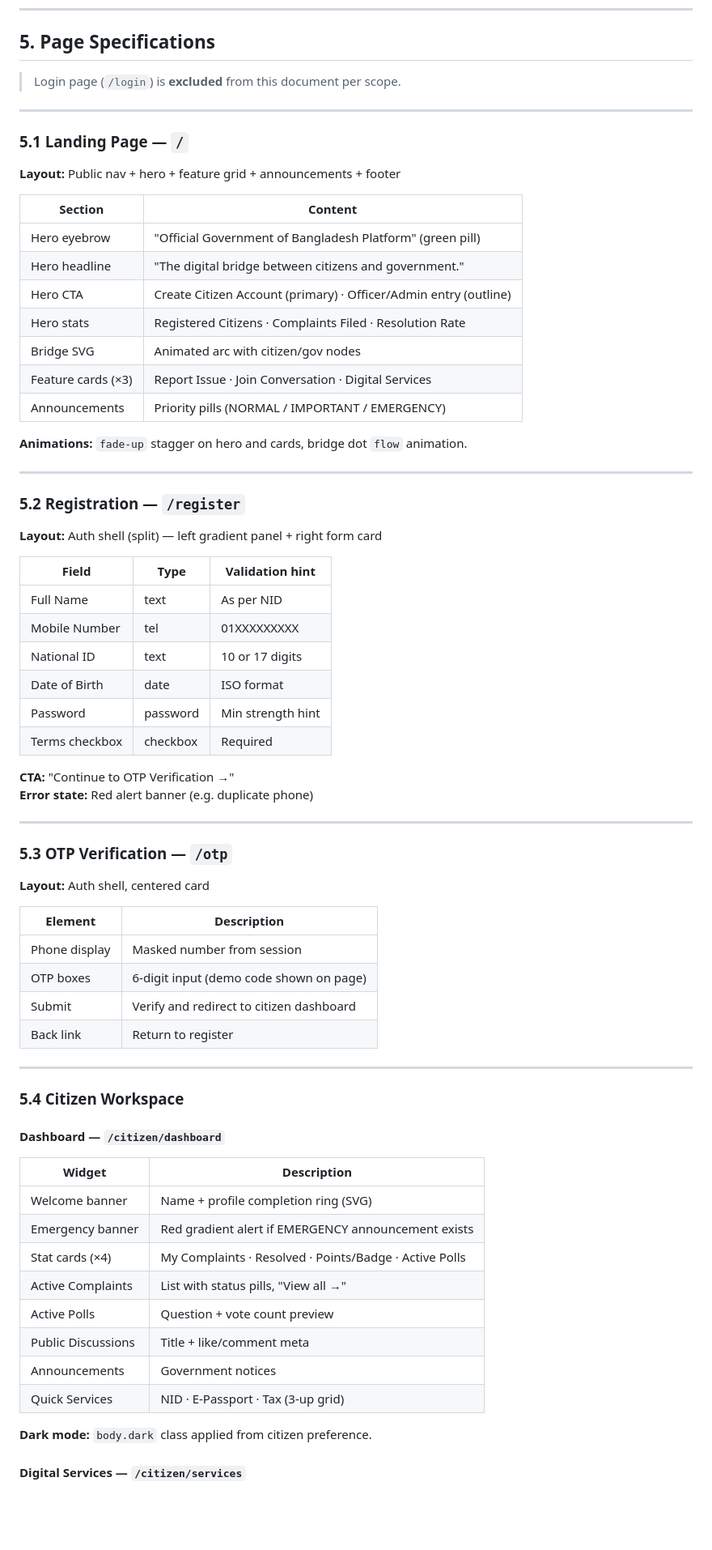
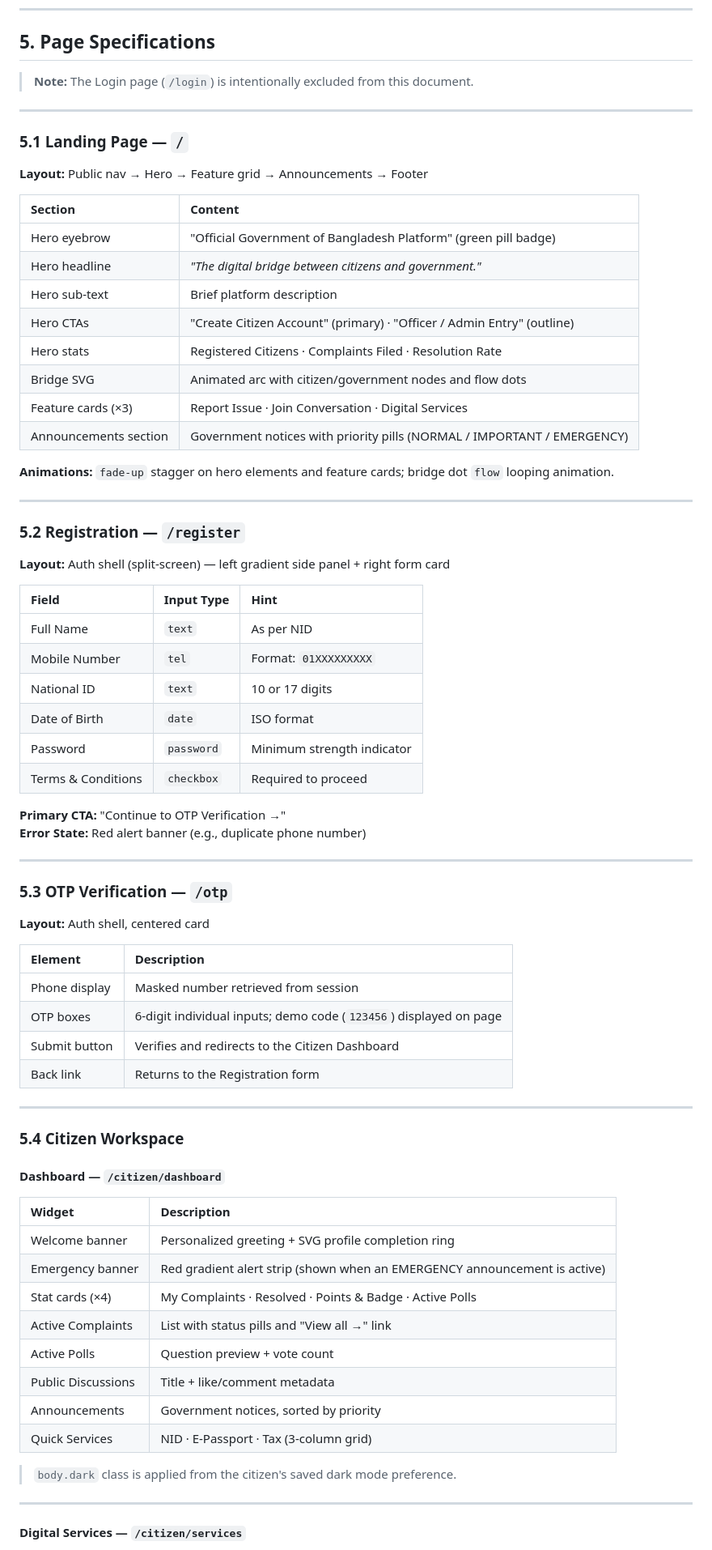
Before and after one commit to Pronob155/OpenGovtBD, a Markdown page: DESIGN.md, the part around one of its changes. Shown at 81% size. Rendered like a GitHub page; blank space fills up the shorter version.

```diff
--- a/DESIGN.md
+++ b/DESIGN.md
@@ -267,43 +267,44 @@ Flash messages use the `.pop-in` animation on page load for a non-jarring entran
 
 ## 5. Page Specifications
 
-> Login page (`/login`) is **excluded** from this document per scope.
+> **Note:** The Login page (`/login`) is intentionally excluded from this document.
 
 ---
 
 ### 5.1 Landing Page — `/`
 
-**Layout:** Public nav + hero + feature grid + announcements + footer
+**Layout:** Public nav → Hero → Feature grid → Announcements → Footer
 
 | Section | Content |
-|---------|---------|
-| Hero eyebrow | "Official Government of Bangladesh Platform" (green pill) |
-| Hero headline | "The digital bridge between citizens and government." |
-| Hero CTA | Create Citizen Account (primary) · Officer/Admin entry (outline) |
+| :--- | :--- |
+| Hero eyebrow | "Official Government of Bangladesh Platform" (green pill badge) |
+| Hero headline | *"The digital bridge between citizens and government."* |
+| Hero sub-text | Brief platform description |
+| Hero CTAs | "Create Citizen Account" (primary) · "Officer / Admin Entry" (outline) |
 | Hero stats | Registered Citizens · Complaints Filed · Resolution Rate |
-| Bridge SVG | Animated arc with citizen/gov nodes |
+| Bridge SVG | Animated arc with citizen/government nodes and flow dots |
 | Feature cards (×3) | Report Issue · Join Conversation · Digital Services |
-| Announcements | Priority pills (NORMAL / IMPORTANT / EMERGENCY) |
+| Announcements section | Government notices with priority pills (NORMAL / IMPORTANT / EMERGENCY) |
 
-**Animations:** `fade-up` stagger on hero and cards, bridge dot `flow` animation.
+**Animations:** `fade-up` stagger on hero elements and feature cards; bridge dot `flow` looping animation.
 
 ---
 
 ### 5.2 Registration — `/register`
 
-**Layout:** Auth shell (split) — left gradient panel + right form card
+**Layout:** Auth shell (split-screen) — left gradient side panel + right form card
 
-| Field | Type | Validation hint |
-|-------|------|-----------------|
-| Full Name | text | As per NID |
-| Mobile Number | tel | 01XXXXXXXXX |
-| National ID | text | 10 or 17 digits |
-| Date of Birth | date | ISO format |
-| Password | password | Min strength hint |
-| Terms checkbox | checkbox | Required |
+| Field | Input Type | Hint |
+| :--- | :--- | :--- |
+| Full Name | `text` | As per NID |
+| Mobile Number | `tel` | Format: `01XXXXXXXXX` |
+| National ID | `text` | 10 or 17 digits |
+| Date of Birth | `date` | ISO format |
+| Password | `password` | Minimum strength indicator |
+| Terms & Conditions | `checkbox` | Required to proceed |
 
-**CTA:** "Continue to OTP Verification →"
-**Error state:** Red alert banner (e.g. duplicate phone)
+**Primary CTA:** "Continue to OTP Verification →"
+**Error State:** Red alert banner (e.g., duplicate phone number)
 
 ---
 
@@ -312,11 +313,11 @@ Flash messages use the `.pop-in` animation on page load for a non-jarring entran
 **Layout:** Auth shell, centered card
 
 | Element | Description |
-|---------|-------------|
-| Phone display | Masked number from session |
-| OTP boxes | 6-digit input (demo code shown on page) |
-| Submit | Verify and redirect to citizen dashboard |
-| Back link | Return to register |
+| :--- | :--- |
+| Phone display | Masked number retrieved from session |
+| OTP boxes | 6-digit individual inputs; demo code (`123456`) displayed on page |
+| Submit button | Verifies and redirects to the Citizen Dashboard |
+| Back link | Returns to the Registration form |
 
 ---
 
@@ -325,16 +326,18 @@ Flash messages use the `.pop-in` animation on page load for a non-jarring entran
 #### Dashboard — `/citizen/dashboard`
 
 | Widget | Description |
-|--------|-------------|
-| Welcome banner | Name + profile completion ring (SVG) |
-| Emergency banner | Red gradient alert if EMERGENCY announcement exists |
-| Stat cards (×4) | My Complaints · Resolved · Points/Badge · Active Polls |
-| Active Complaints | List with status pills, "View all →" |
-| Active Polls | Question + vote count preview |
-| Public Discussions | Title + like/comment meta |
-| Announcements | Government notices |
-| Quick Services | NID · E-Passport · Tax (3-up grid) |
+| :--- | :--- |
+| Welcome banner | Personalized greeting + SVG profile completion ring |
+| Emergency banner | Red gradient alert strip (shown when an EMERGENCY announcement is active) |
+| Stat cards (×4) | My Complaints · Resolved · Points & Badge · Active Polls |
+| Active Complaints | List with status pills and "View all →" link |
+| Active Polls | Question preview + vote count |
+| Public Discussions | Title + like/comment metadata |
+| Announcements | Government notices, sorted by priority |
+| Quick Services | NID · E-Passport · Tax (3-column grid) |
 
-**Dark mode:** `body.dark` class applied from citizen preference.
+> `body.dark` class is applied from the citizen's saved dark mode preference.
+
+---
 
 #### Digital Services — `/citizen/services`
```
Also changed, not shown: other parts of DESIGN.md (+93 -93 lines).
